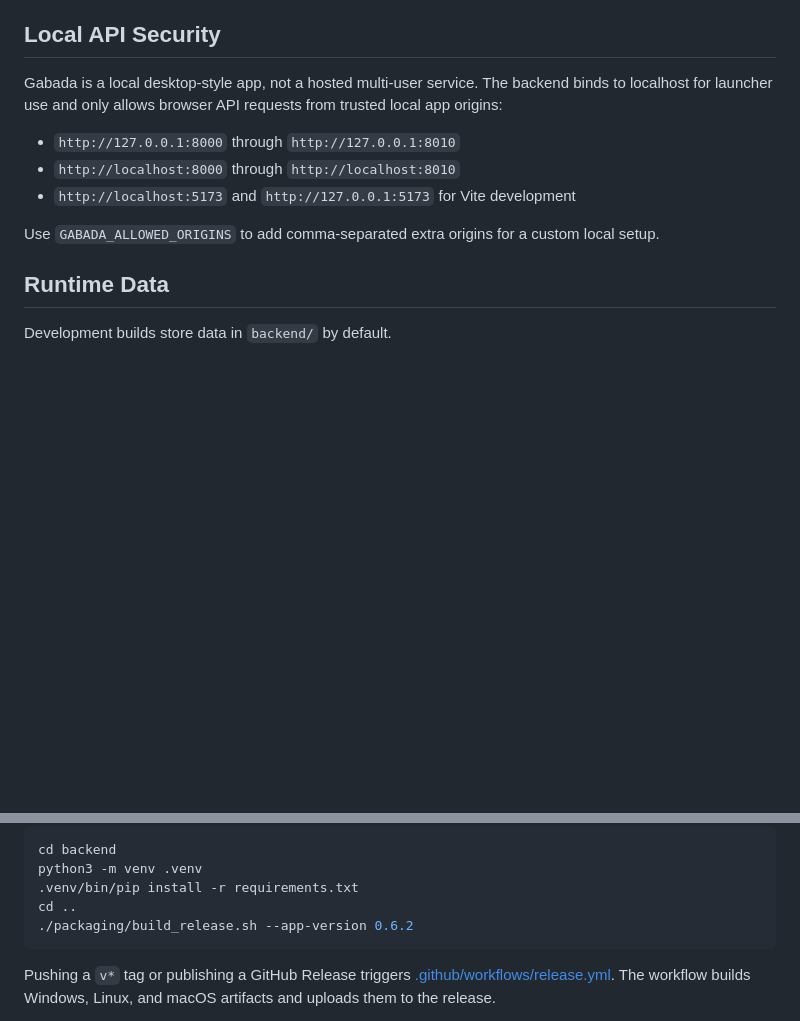
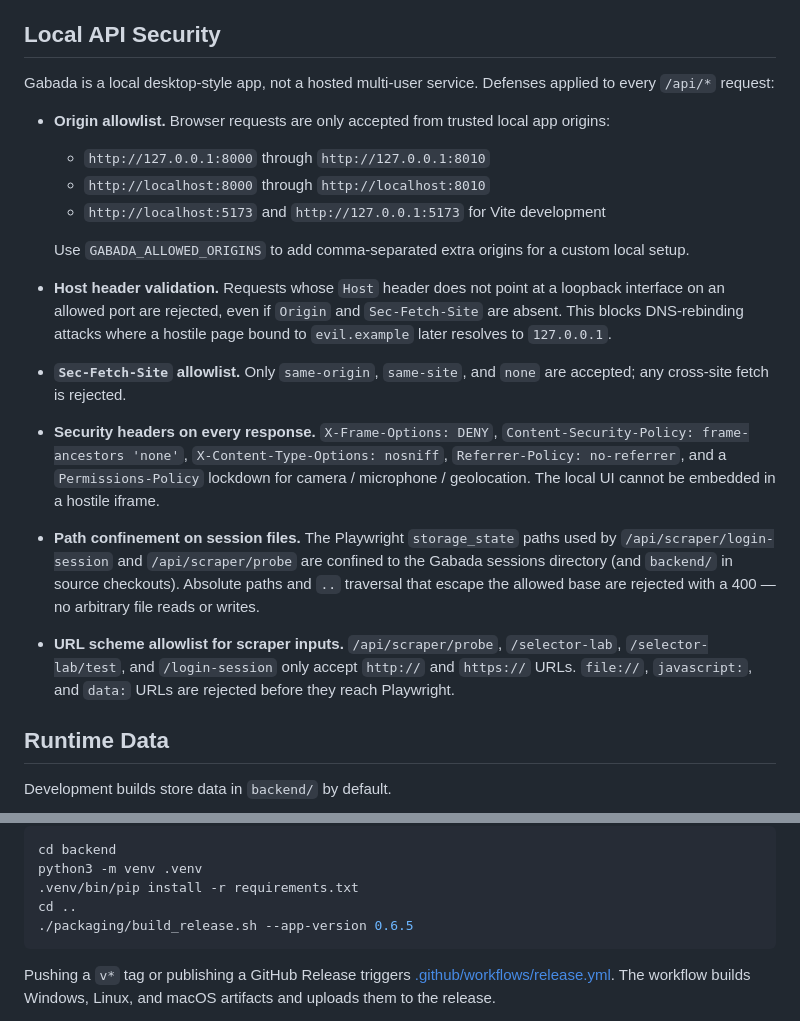
Before and after one commit to KenjakuSoft/Gabada, a Markdown page: README.md, 2 parts joined by grey strips. Rendered like a GitHub page; blank space fills up the shorter version.

Commit message:
docs: refresh README for v0.6.5 (security hardening + collapsible activity feed)

````diff
--- a/README.md
+++ b/README.md
@@ -329,16 +323,42 @@ Recommended multi-device workflow:
 
 ## Local API Security
 
-Gabada is a local desktop-style app, not a hosted multi-user service. The backend
-binds to localhost for launcher use and only allows browser API requests from
-trusted local app origins:
+Gabada is a local desktop-style app, not a hosted multi-user service. Defenses
+applied to every `/api/*` request:
 
-- `http://127.0.0.1:8000` through `http://127.0.0.1:8010`
-- `http://localhost:8000` through `http://localhost:8010`
-- `http://localhost:5173` and `http://127.0.0.1:5173` for Vite development
+- **Origin allowlist.** Browser requests are only accepted from trusted local
+  app origins:
+  - `http://127.0.0.1:8000` through `http://127.0.0.1:8010`
+  - `http://localhost:8000` through `http://localhost:8010`
+  - `http://localhost:5173` and `http://127.0.0.1:5173` for Vite development
 
-Use `GABADA_ALLOWED_ORIGINS` to add comma-separated extra origins for a custom
-local setup.
+  Use `GABADA_ALLOWED_ORIGINS` to add comma-separated extra origins for a
+  custom local setup.
+
+- **Host header validation.** Requests whose `Host` header does not point at a
+  loopback interface on an allowed port are rejected, even if `Origin` and
+  `Sec-Fetch-Site` are absent. This blocks DNS-rebinding attacks where a
+  hostile page bound to `evil.example` later resolves to `127.0.0.1`.
+
+- **`Sec-Fetch-Site` allowlist.** Only `same-origin`, `same-site`, and `none`
+  are accepted; any cross-site fetch is rejected.
+
+- **Security headers on every response.** `X-Frame-Options: DENY`,
+  `Content-Security-Policy: frame-ancestors 'none'`, `X-Content-Type-Options:
+  nosniff`, `Referrer-Policy: no-referrer`, and a `Permissions-Policy` lockdown
+  for camera / microphone / geolocation. The local UI cannot be embedded in a
+  hostile iframe.
+
+- **Path confinement on session files.** The Playwright `storage_state` paths
+  used by `/api/scraper/login-session` and `/api/scraper/probe` are confined to
+  the Gabada sessions directory (and `backend/` in source checkouts). Absolute
+  paths and `..` traversal that escape the allowed base are rejected with a
+  400 — no arbitrary file reads or writes.
+
+- **URL scheme allowlist for scraper inputs.** `/api/scraper/probe`,
+  `/selector-lab`, `/selector-lab/test`, and `/login-session` only accept
+  `http://` and `https://` URLs. `file://`, `javascript:`, and `data:` URLs
+  are rejected before they reach Playwright.
 
 ## Runtime Data
 
@@ -446,7 +466,7 @@ cd backend
 python3 -m venv .venv
 .venv/bin/pip install -r requirements.txt
 cd ..
-./packaging/build_release.sh --app-version 0.6.2
+./packaging/build_release.sh --app-version 0.6.5
 ```
 
 Pushing a `v*` tag or publishing a GitHub Release triggers
````
Also changed, not shown: other parts of README.md (+6 -12 lines).
